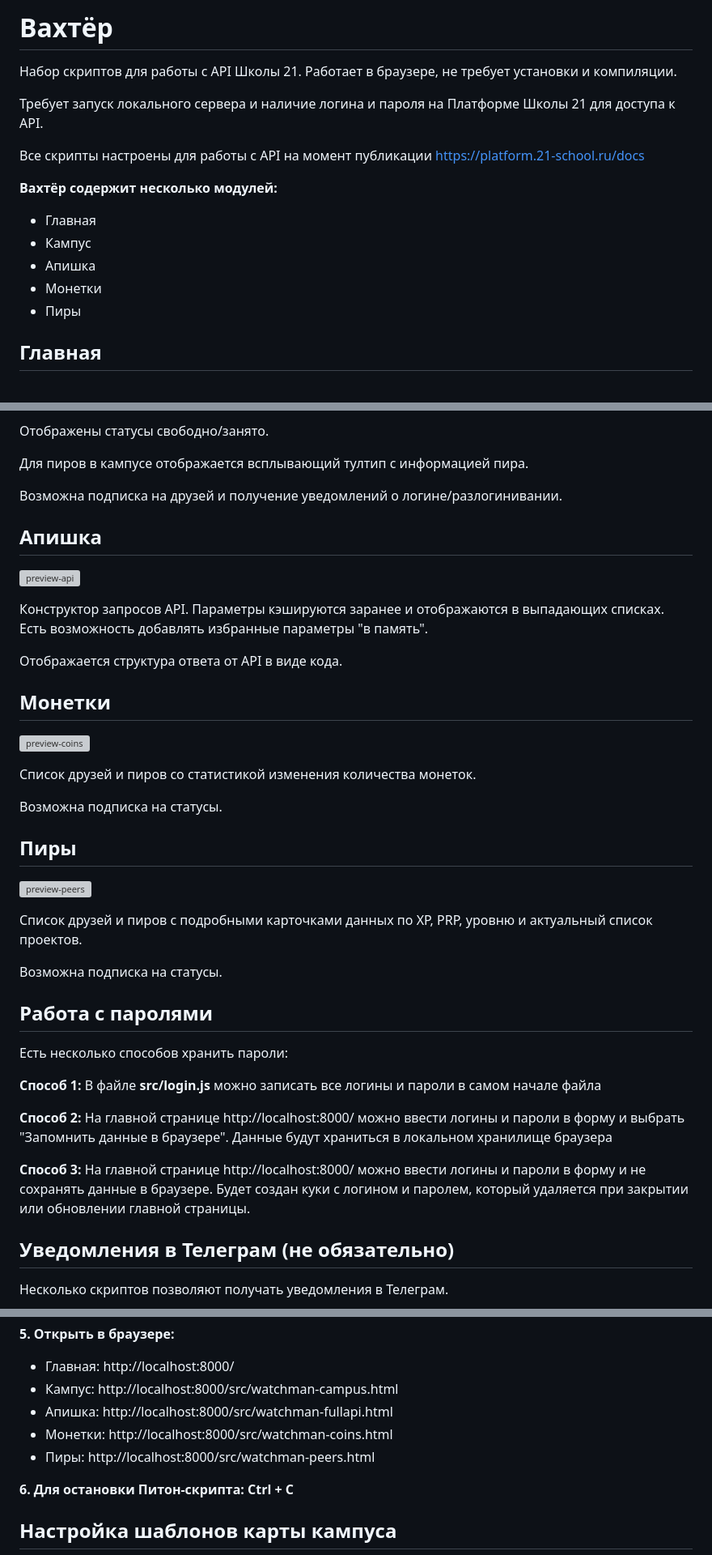
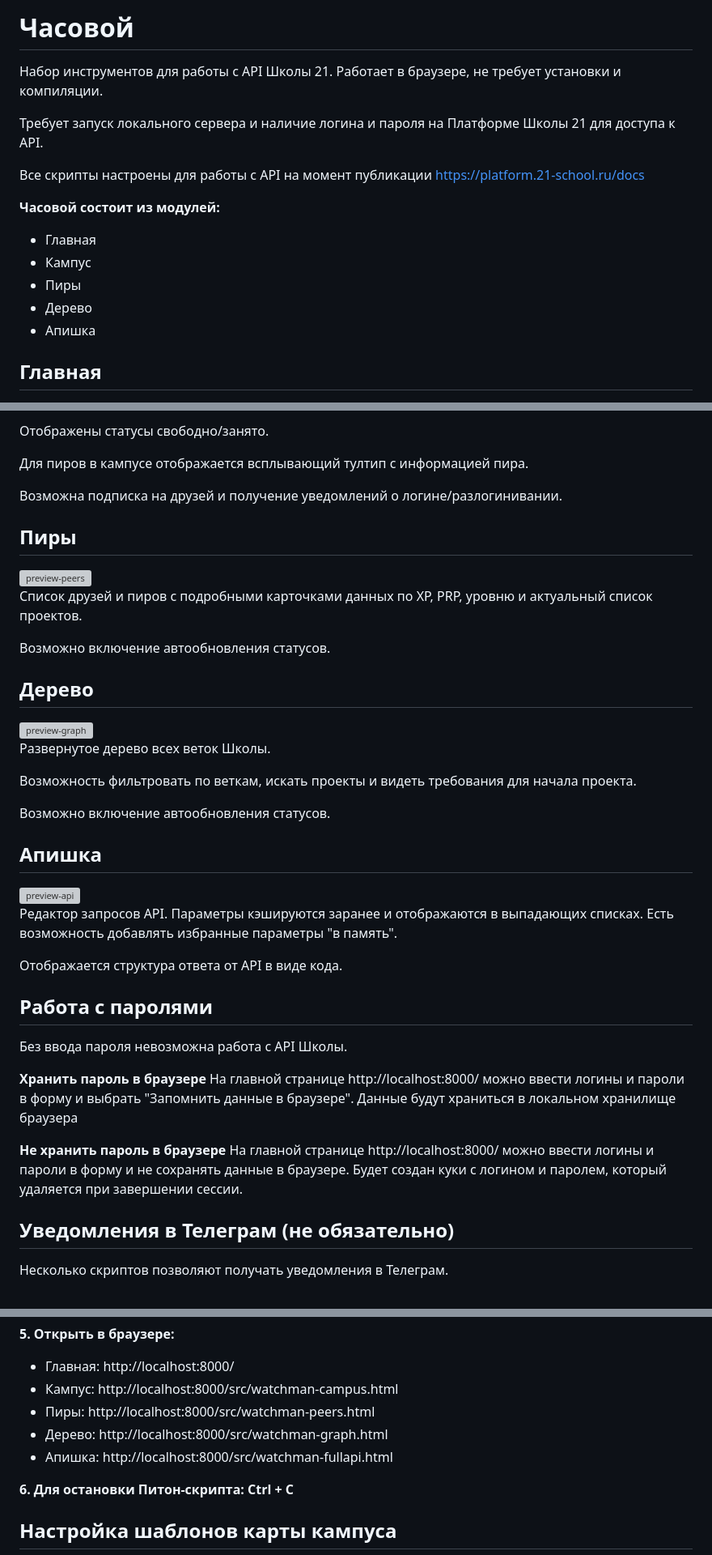
Before and after one commit to rafikov/watchman, a Markdown page: README.md, 3 parts joined by grey strips. Shown at 81% size. Rendered like a GitHub page; grey boxes are pictures that could not be loaded.

```diff
--- a/README.md
+++ b/README.md
@@ -1,15 +1,15 @@
-# Вахтёр
-Набор скриптов для работы с API Школы 21. Работает в браузере, не требует установки и компиляции.
+# Часовой
+Набор инструментов для работы с API Школы 21. Работает в браузере, не требует установки и компиляции.
 
 Требует запуск локального сервера и наличие логина и пароля на Платформе Школы 21 для доступа к API.
 
 Все скрипты настроены для работы с API на момент публикации https://platform.21-school.ru/docs
 
-**Вахтёр содержит несколько модулей:**
+**Часовой состоит из модулей:**
 - Главная
 - Кампус
+- Пиры
+- Дерево
 - Апишка
-- Монетки
-- Пиры
 
 ## Главная
@@ -30,4 +30,20 @@
 
 Возможна подписка на друзей и получение уведомлений о логине/разлогинивании.
 
+## Пиры
+<img width="1024" height="875" alt="preview-peers" src="https://github.com/user-attachments/assets/d2761f00-f7c1-401d-a5c6-860604ed2ab5" />
+
+Список друзей и пиров с подробными карточками данных по XP, PRP, уровню и актуальный список проектов.
+
+Возможно включение автообновления статусов.
+
+## Дерево
+<img width="1024" height="875" alt="preview-graph" src="https://github.com/user-attachments/assets/de3739c3-9098-411b-902c-c98549308e3d" />
+
+Развернутое дерево всех веток Школы.
+
+Возможность фильтровать по веткам, искать проекты и видеть требования для начала проекта.
+
+Возможно включение автообновления статусов.
+
 ## Апишка
@@ -35,34 +51,17 @@
 
-Конструктор запросов API. Параметры кэшируются заранее и отображаются в выпадающих списках. Есть возможность добавлять избранные параметры "в память".
+Редактор запросов API. Параметры кэшируются заранее и отображаются в выпадающих списках. Есть возможность добавлять избранные параметры "в память".
 
 Отображается структура ответа от API в виде кода.
 
-## Монетки
-![preview-coins](https://github.com/user-attachments/assets/f5b67c24-935d-46aa-89e6-c9147c17d609)
-
-Список друзей и пиров со статистикой изменения количества монеток.
-
-Возможна подписка на статусы.
-
-## Пиры
-![preview-peers](https://github.com/user-attachments/assets/24af1824-794c-4e6f-a1ed-8eb2b9ddf393)
-
-Список друзей и пиров с подробными карточками данных по XP, PRP, уровню и актуальный список проектов.
-
-Возможна подписка на статусы.
-
 ## Работа с паролями
 
-Есть несколько способов хранить пароли:
+Без ввода пароля невозможна работа с API Школы.
 
-**Способ 1:**
-В файле **src/login.js** можно записать все логины и пароли в самом начале файла
-
-**Способ 2:**
+**Хранить пароль в браузере**
 На главной странице http://localhost:8000/ можно ввести логины и пароли в форму и выбрать "Запомнить данные в браузере". Данные будут храниться в локальном хранилище браузера
 
-**Способ 3:**
-На главной странице http://localhost:8000/ можно ввести логины и пароли в форму и не сохранять данные в браузере. Будет создан куки с логином и паролем, который удаляется при закрытии или обновлении главной страницы.
+**Не хранить пароль в браузере**
+На главной странице http://localhost:8000/ можно ввести логины и пароли в форму и не сохранять данные в браузере. Будет создан куки с логином и паролем, который удаляется при завершении сессии.
 
 ## Уведомления в Телеграм (не обязательно)
 
@@ -123,9 +122,10 @@ python3 start.py или python start.py
 **5. Открыть в браузере:**
 - Главная: http://localhost:8000/
 - Кампус: http://localhost:8000/src/watchman-campus.html
+- Пиры: http://localhost:8000/src/watchman-peers.html
+- Дерево: http://localhost:8000/src/watchman-graph.html
 - Апишка: http://localhost:8000/src/watchman-fullapi.html
-- Монетки: http://localhost:8000/src/watchman-coins.html
-- Пиры: http://localhost:8000/src/watchman-peers.html
+
 
 **6. Для остановки Питон-скрипта:** **Ctrl + C**
 
```
Also changed, not shown: other parts of README.md (+5 -5 lines).
